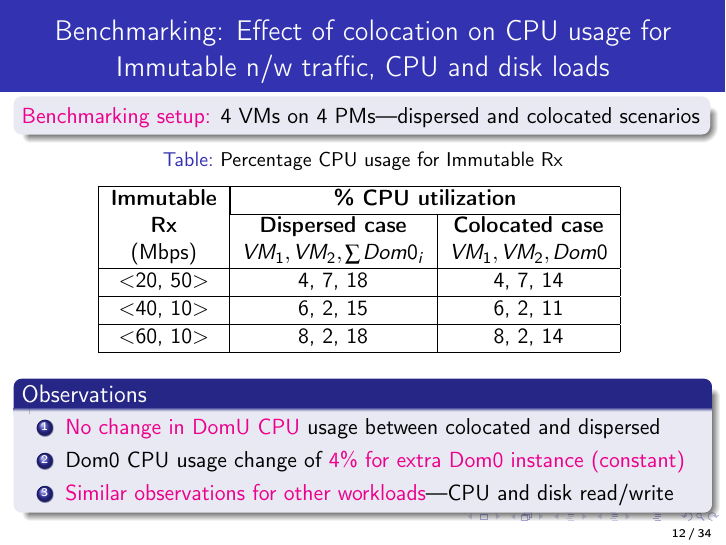
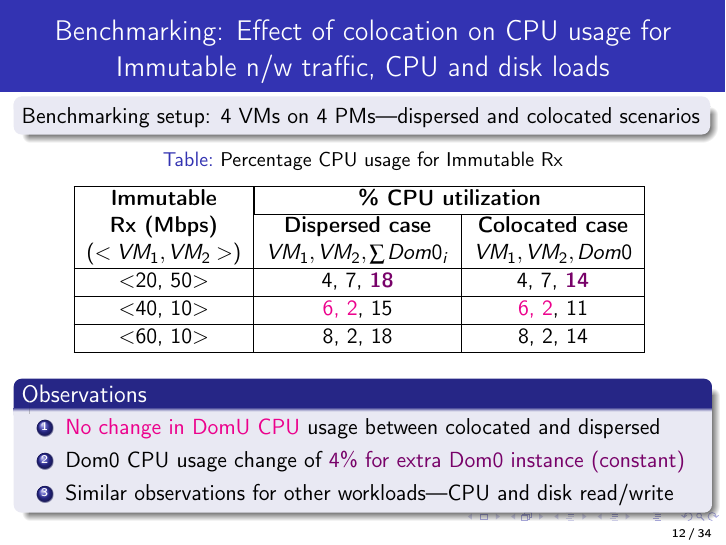
Before and after one commit to sujesha/phd-thesis-2015, LaTeX slides (defence-ppt/defence.tex): page 14 of 43. Compiled offline with pdfLaTeX.

Commit message:
slide 12

```diff
--- a/defence-ppt/defence.tex
+++ b/defence-ppt/defence.tex
@@ -692,13 +692,13 @@ could result in incorrect CPU usage estimation
 % \noindent\makebox[\textwidth]{%
 \begin{tabular}{|c|c|c|} \hline
 \textbf{Immutable} & \multicolumn{2}{|c|}{\textbf{\% CPU utilization}} \\ \cline{2-3} \cline{2-3}
-\textbf{Rx} & \textbf{Dispersed case} & \textbf{Colocated case} \\
-(Mbps) & $VM_1,VM_2, \sum Dom0_i$ & $VM_1,VM_2,Dom0$ \\ \hline
+\textbf{Rx (Mbps)} & \textbf{Dispersed case} & \textbf{Colocated case} \\
+($<VM_1, VM_2>$) & $VM_1,VM_2, \sum Dom0_i$ & $VM_1,VM_2,Dom0$ \\ \hline
 % $<$20, 10$>$ & 3, 2, 12 & 3, 2, ~8 \\ \hline
 % $<$20, 30$>$ & 4, 5, 14 & 3, 5, 11 \\ \hline
-$<$20, 50$>$ & 4, 7, 18 & 4, 7, 14 \\ \hline
+$<$20, 50$>$ & 4, 7, \textcolor{darkpurple}{\textbf{18}} & 4, 7, \textcolor{darkpurple}{\textbf{14}} \\ \hline
 % $<$20, 70$>$ & 4, 9, 21 & 4, 9, 17 \\ \hline
-$<$40, 10$>$ & 6, 2, 15 & 6, 2, 11 \\ \hline
+$<$40, 10$>$ & \textcolor{magenta}{6, 2}, 15 & \textcolor{magenta}{6, 2}, 11 \\ \hline
 % $<$40, 30$>$ & 7, 5, 18 & 7, 5, 15 \\ \hline
 % $<$40, 50$>$ & 7, 7, 21 & 7, 7, 18 \\ \hline
 $<$60, 10$>$ & 8, 2, 18 & 8, 2, 14 \\ \hline
@@ -711,8 +711,8 @@ $<$60, 10$>$ & 8, 2, 18 & 8, 2, 14 \\ \hline
     \begin{block}{Observations}% \& Summary of benchmarking}
 	\begin{enumerate}
 	 \item \textcolor{magenta}{No change in DomU CPU} usage between colocated and dispersed
-	 \item Dom0 CPU usage change of \textcolor{magenta}{4\% for extra Dom0 instance (constant)}
-	 \item \textcolor{magenta}{Similar observations for other workloads}---CPU and disk read/write
+	 \item Dom0 CPU usage change of \textcolor{darkpurple}{4\% for extra Dom0 instance (constant)}
+	 \item \textcolor{black}{Similar observations for other workloads}---CPU and disk read/write
 	\end{enumerate}
 
 
```
Also changed, not shown: defence-ppt/defence.pdf, defence-ppt/defence.tex (2 more changed lines).
